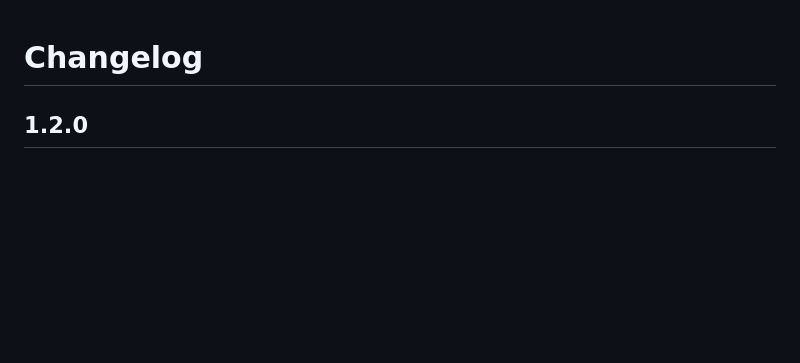
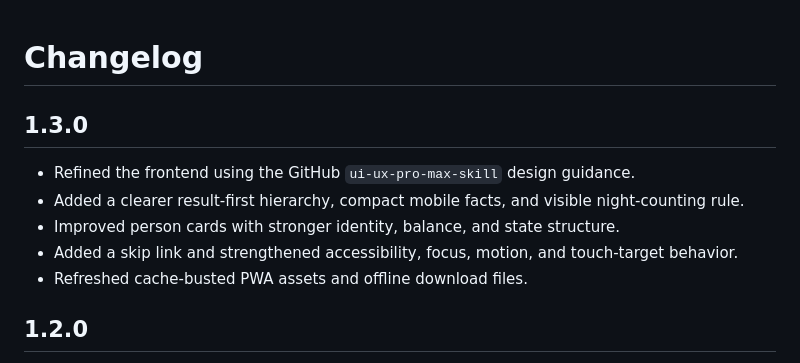
Before and after one commit to N0ahTM/HouseSplit, a Markdown page: CHANGELOG.md, the part around the change. Rendered like a GitHub page; blank space fills up the shorter version.

```diff
--- a/CHANGELOG.md
+++ b/CHANGELOG.md
@@ -1,4 +1,12 @@
 # Changelog
+
+## 1.3.0
+
+- Refined the frontend using the GitHub `ui-ux-pro-max-skill` design guidance.
+- Added a clearer result-first hierarchy, compact mobile facts, and visible night-counting rule.
+- Improved person cards with stronger identity, balance, and state structure.
+- Added a skip link and strengthened accessibility, focus, motion, and touch-target behavior.
+- Refreshed cache-busted PWA assets and offline download files.
 
 ## 1.2.0
 
```
Also changed, not shown: README.md (+1 -0 lines), docs/USAGE.md (+1 -1 lines), docs/assets/mobile-preview.png, docs/assets/repository-open-graph.jpg, 5 other files.
